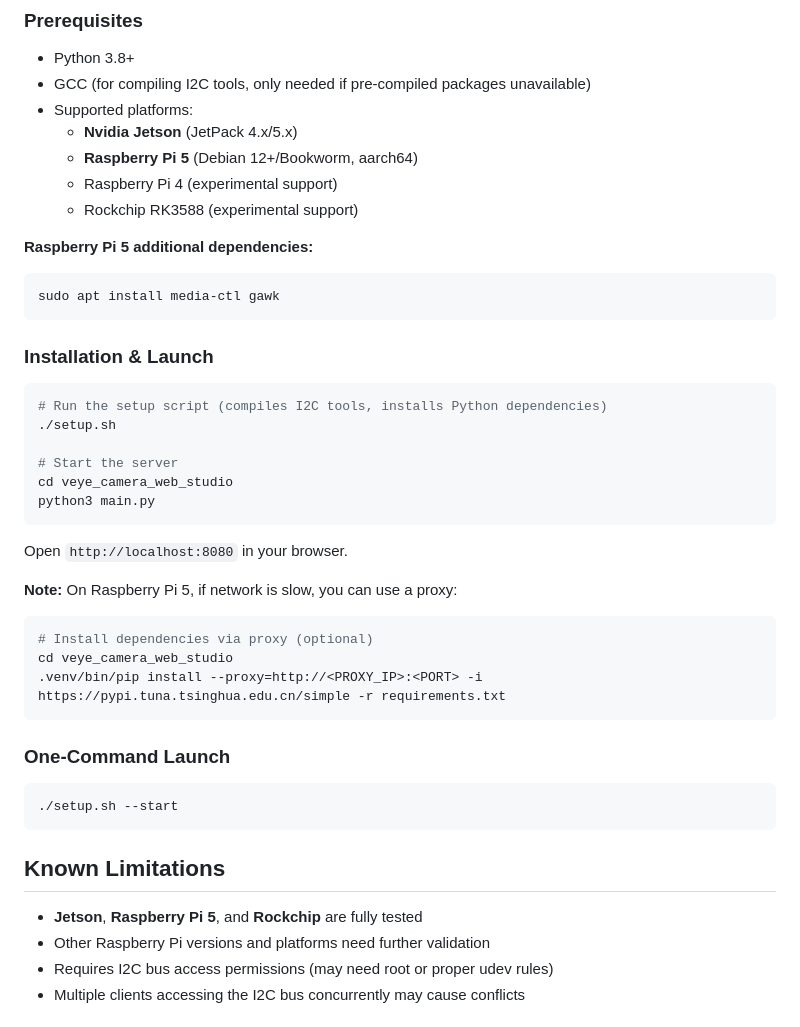
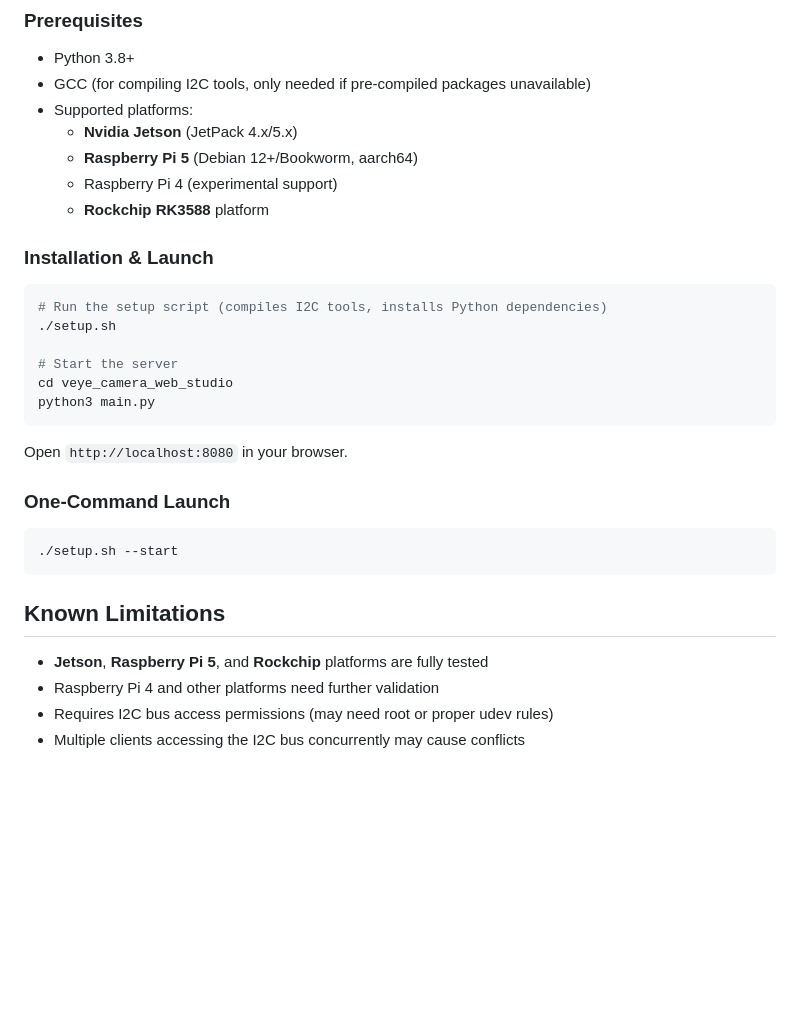
Before and after one commit to veyeimaging/veye_camera_i2c_studio, a Markdown page: README.en.md, the part around the change. GitHub-like rendering; blank space fills up the shorter version.

````diff
--- a/README.en.md
+++ b/README.en.md
@@ -141,12 +141,7 @@ Camera hardware (GX/GXC or MV/RAW series)
   - **Nvidia Jetson** (JetPack 4.x/5.x)
   - **Raspberry Pi 5** (Debian 12+/Bookworm, aarch64)
   - Raspberry Pi 4 (experimental support)
-  - Rockchip RK3588 (experimental support)
-
-**Raspberry Pi 5 additional dependencies:**
-```bash
-sudo apt install media-ctl gawk
-```
+  - **Rockchip RK3588** platform
 
 ### Installation & Launch
 
@@ -161,13 +156,6 @@ python3 main.py
 
 Open `http://localhost:8080` in your browser.
 
-**Note:** On Raspberry Pi 5, if network is slow, you can use a proxy:
-```bash
-# Install dependencies via proxy (optional)
-cd veye_camera_web_studio
-.venv/bin/pip install --proxy=http://<PROXY_IP>:<PORT> -i https://pypi.tuna.tsinghua.edu.cn/simple -r requirements.txt
-```
-
 ### One-Command Launch
 
 ```bash
@@ -176,8 +164,8 @@ cd veye_camera_web_studio
 
 ## Known Limitations
 
-- **Jetson**, **Raspberry Pi 5**, and **Rockchip** are fully tested
-- Other Raspberry Pi versions and platforms need further validation
+- **Jetson**, **Raspberry Pi 5**, and **Rockchip** platforms are fully tested
+- Raspberry Pi 4 and other platforms need further validation
 - Requires I2C bus access permissions (may need root or proper udev rules)
 - Multiple clients accessing the I2C bus concurrently may cause conflicts
 
````
Also changed, not shown: README.md (+3 -15 lines).
